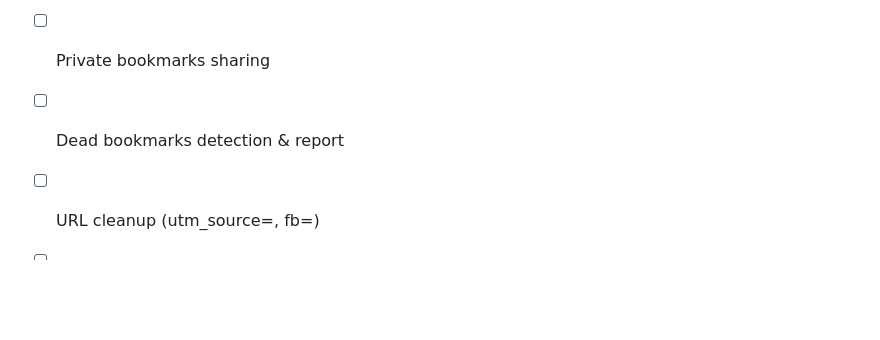
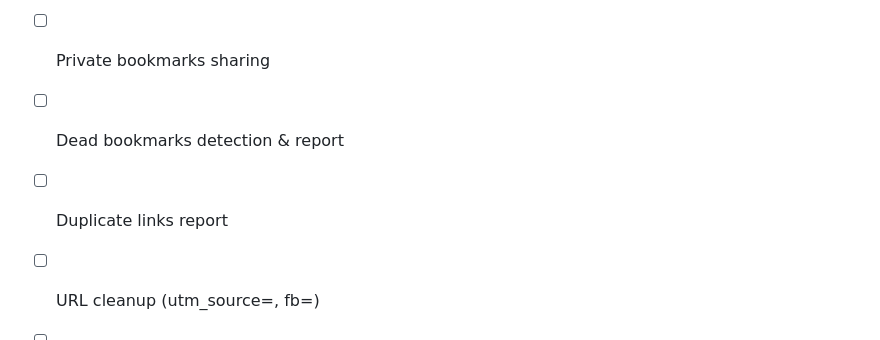
Before and after one commit to cpollet/shaarlot, a Markdown page: README.md, the part around the change. Drawn GitHub-style; blank space fills up the shorter version.

```diff
--- a/README.md
+++ b/README.md
@@ -76,5 +76,6 @@ The URL to use is http://localhost:8001.
 * [ ] Read it later flags
 * [ ] Private bookmarks sharing
 * [ ] Dead bookmarks detection & report
+* [ ] Duplicate links report
 * [ ] URL cleanup (utm_source=, fb=)
 * [ ] Shaarli compatible REST API: https://shaarli.readthedocs.io/en/master/REST-API/
```
